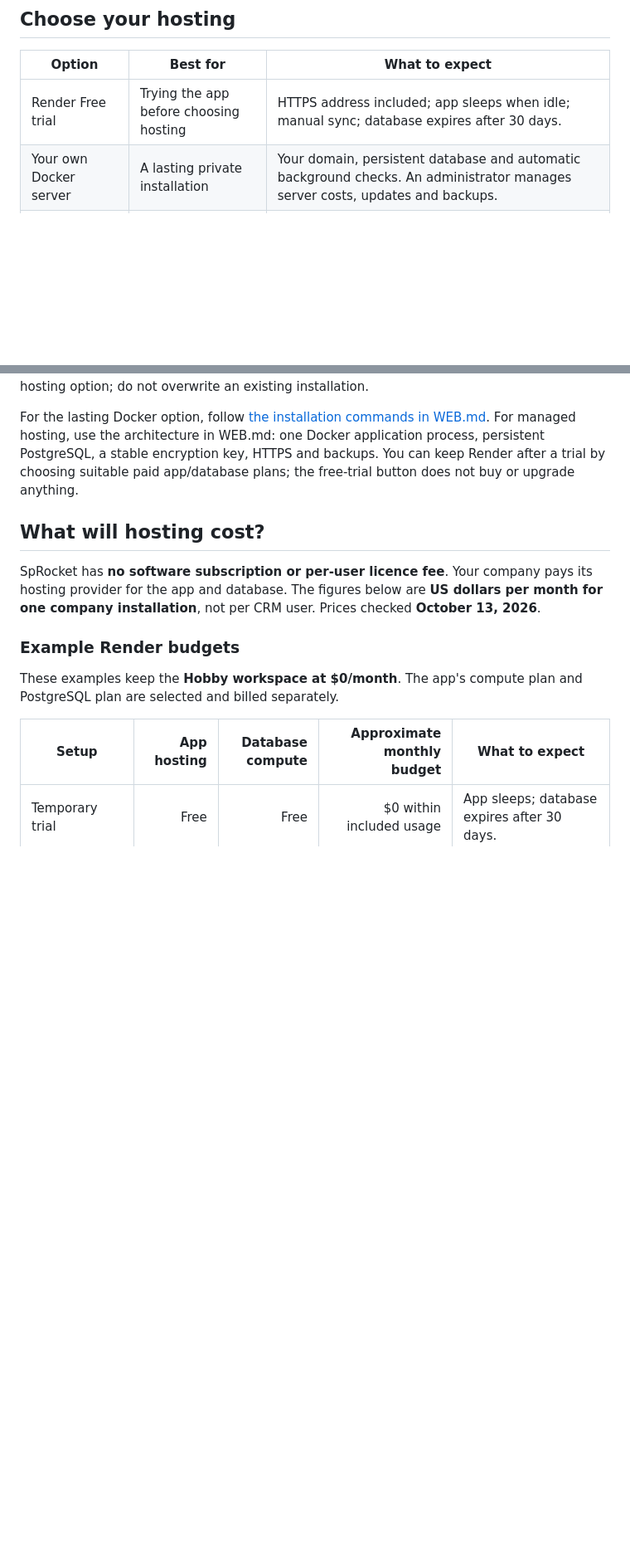
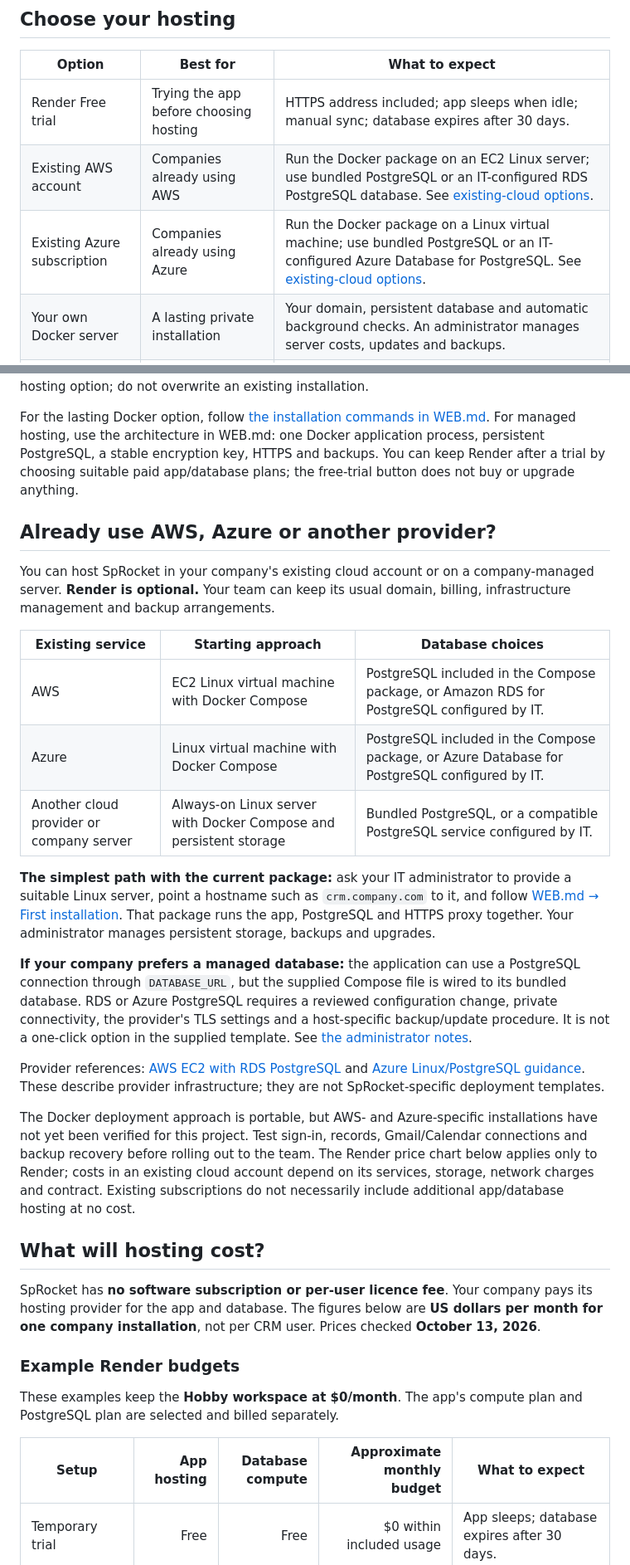
Before and after one commit to russrdfx/SpRocket-CRM, a Markdown page: GETTING_STARTED.md, 2 parts joined by grey strips. Shown at 83% size. Drawn GitHub-style; blank space fills up the shorter version.

```diff
--- a/GETTING_STARTED.md
+++ b/GETTING_STARTED.md
@@ -7,6 +7,8 @@ SpRocket CRM Web **v0.2.0-beta.3** is a free, open-source public beta. Each comp
 | Option | Best for | What to expect |
 | --- | --- | --- |
 | Render Free trial | Trying the app before choosing hosting | HTTPS address included; app sleeps when idle; manual sync; database expires after 30 days. |
+| Existing AWS account | Companies already using AWS | Run the Docker package on an EC2 Linux server; use bundled PostgreSQL or an IT-configured RDS PostgreSQL database. See [existing-cloud options](#already-use-aws-azure-or-another-provider). |
+| Existing Azure subscription | Companies already using Azure | Run the Docker package on a Linux virtual machine; use bundled PostgreSQL or an IT-configured Azure Database for PostgreSQL. See [existing-cloud options](#already-use-aws-azure-or-another-provider). |
 | Your own Docker server | A lasting private installation | Your domain, persistent database and automatic background checks. An administrator manages server costs, updates and backups. |
 | Durable managed hosting | Teams that prefer a hosting provider | An always-on Docker app and persistent PostgreSQL database, with a backup/recovery plan. Review the provider's current prices before upgrading. |
 
@@ -15,6 +17,24 @@ SpRocket CRM Web **v0.2.0-beta.3** is a free, open-source public beta. Each comp
 **The button creates a trial in your own Render account.** Review the proposed app and database before approving. Both must show Free. The template is a temporary test, not permanent free company hosting. See [Render's free-tier limits](https://render.com/docs/free). If your Render workspace already has a Free PostgreSQL database, use a separate eligible workspace or choose another hosting option; do not overwrite an existing installation.
 
 For the lasting Docker option, follow [the installation commands in WEB.md](WEB.md#first-installation). For managed hosting, use the architecture in WEB.md: one Docker application process, persistent PostgreSQL, a stable encryption key, HTTPS and backups. You can keep Render after a trial by choosing suitable paid app/database plans; the free-trial button does not buy or upgrade anything.
+
+## Already use AWS, Azure or another provider?
+
+You can host SpRocket in your company's existing cloud account or on a company-managed server. **Render is optional.** Your team can keep its usual domain, billing, infrastructure management and backup arrangements.
+
+| Existing service | Starting approach | Database choices |
+| --- | --- | --- |
+| AWS | EC2 Linux virtual machine with Docker Compose | PostgreSQL included in the Compose package, or Amazon RDS for PostgreSQL configured by IT. |
+| Azure | Linux virtual machine with Docker Compose | PostgreSQL included in the Compose package, or Azure Database for PostgreSQL configured by IT. |
+| Another cloud provider or company server | Always-on Linux server with Docker Compose and persistent storage | Bundled PostgreSQL, or a compatible PostgreSQL service configured by IT. |
+
+**The simplest path with the current package:** ask your IT administrator to provide a suitable Linux server, point a hostname such as `crm.company.com` to it, and follow [WEB.md → First installation](WEB.md#first-installation). That package runs the app, PostgreSQL and HTTPS proxy together. Your administrator manages persistent storage, backups and upgrades.
+
+**If your company prefers a managed database:** the application can use a PostgreSQL connection through `DATABASE_URL`, but the supplied Compose file is wired to its bundled database. RDS or Azure PostgreSQL requires a reviewed configuration change, private connectivity, the provider's TLS settings and a host-specific backup/update procedure. It is not a one-click option in the supplied template. See [the administrator notes](WEB.md#existing-cloud-accounts-and-company-servers).
+
+Provider references: [AWS EC2 with RDS PostgreSQL](https://docs.aws.amazon.com/AmazonRDS/latest/UserGuide/CHAP_GettingStarted.CreatingConnecting.PostgreSQL.html) and [Azure Linux/PostgreSQL guidance](https://learn.microsoft.com/en-us/training/paths/migrate-linux-postgres-azure/). These describe provider infrastructure; they are not SpRocket-specific deployment templates.
+
+The Docker deployment approach is portable, but AWS- and Azure-specific installations have not yet been verified for this project. Test sign-in, records, Gmail/Calendar connections and backup recovery before rolling out to the team. The Render price chart below applies only to Render; costs in an existing cloud account depend on its services, storage, network charges and contract. Existing subscriptions do not necessarily include additional app/database hosting at no cost.
 
 ## What will hosting cost?
 
```
Also changed, not shown: README.md (+2 -0 lines), WEB.md (+16 -0 lines).
